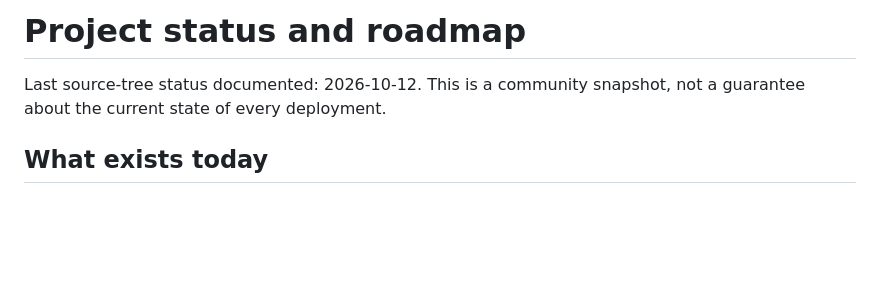
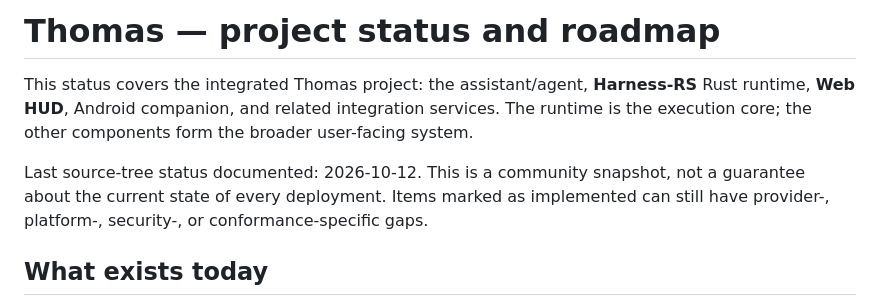
Before and after one commit to sl7187855-coder/harness-rs, a Markdown page: docs/PROJECT_STATUS.md, the part around the change. Rendered like a GitHub page; blank space fills up the shorter version.

```diff
--- a/docs/PROJECT_STATUS.md
+++ b/docs/PROJECT_STATUS.md
@@ -1,6 +1,8 @@
-# Project status and roadmap
+# Thomas — project status and roadmap
 
-Last source-tree status documented: 2026-10-12. This is a community snapshot, not a guarantee about the current state of every deployment.
+This status covers the integrated Thomas project: the assistant/agent, **Harness-RS** Rust runtime, **Web HUD**, Android companion, and related integration services. The runtime is the execution core; the other components form the broader user-facing system.
+
+Last source-tree status documented: 2026-10-12. This is a community snapshot, not a guarantee about the current state of every deployment. Items marked as implemented can still have provider-, platform-, security-, or conformance-specific gaps.
 
 ## What exists today
 
```
Also changed, not shown: CONTRIBUTING.md (+9 -2 lines), docs/ARCHITECTURE.md (+5 -1 lines).
